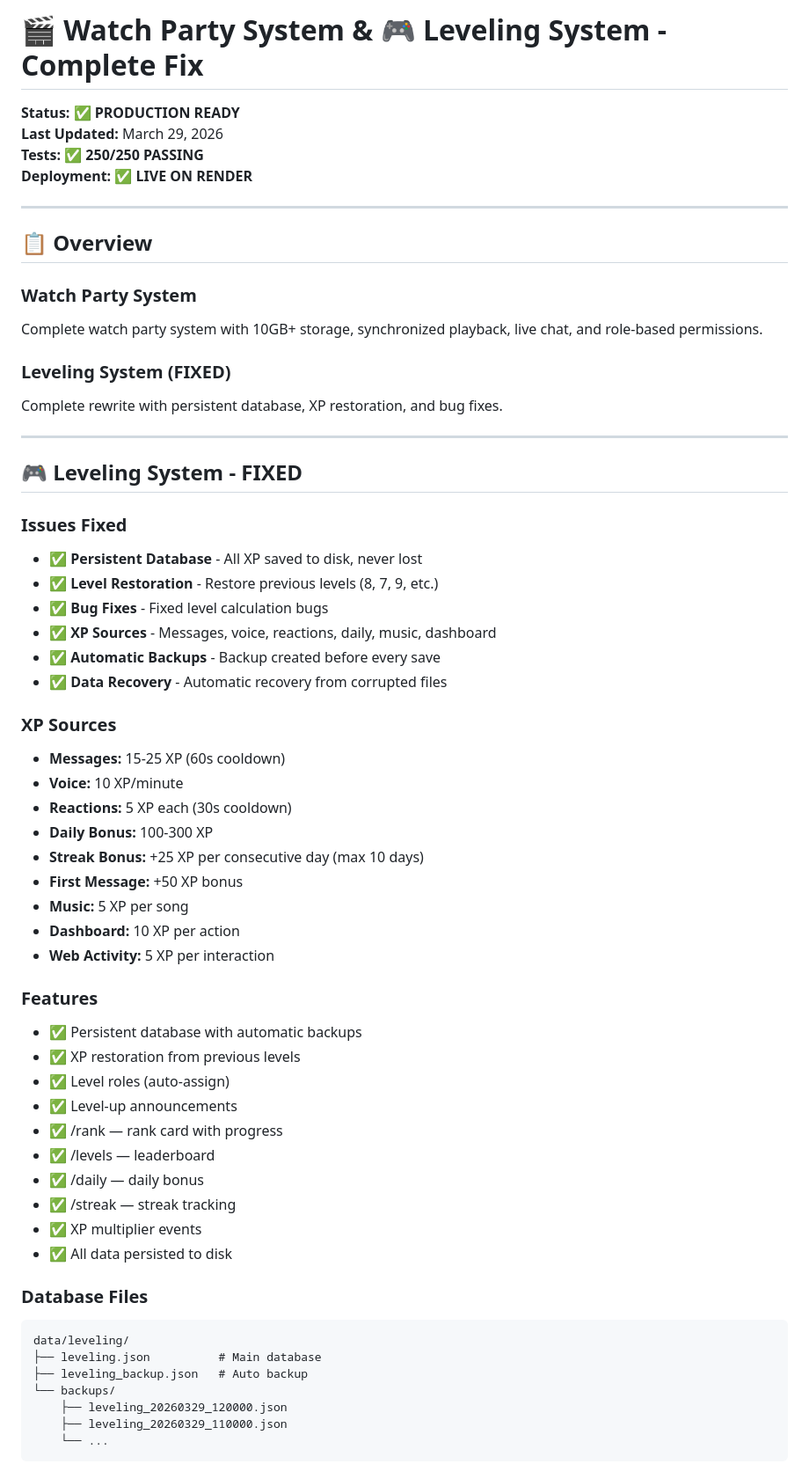
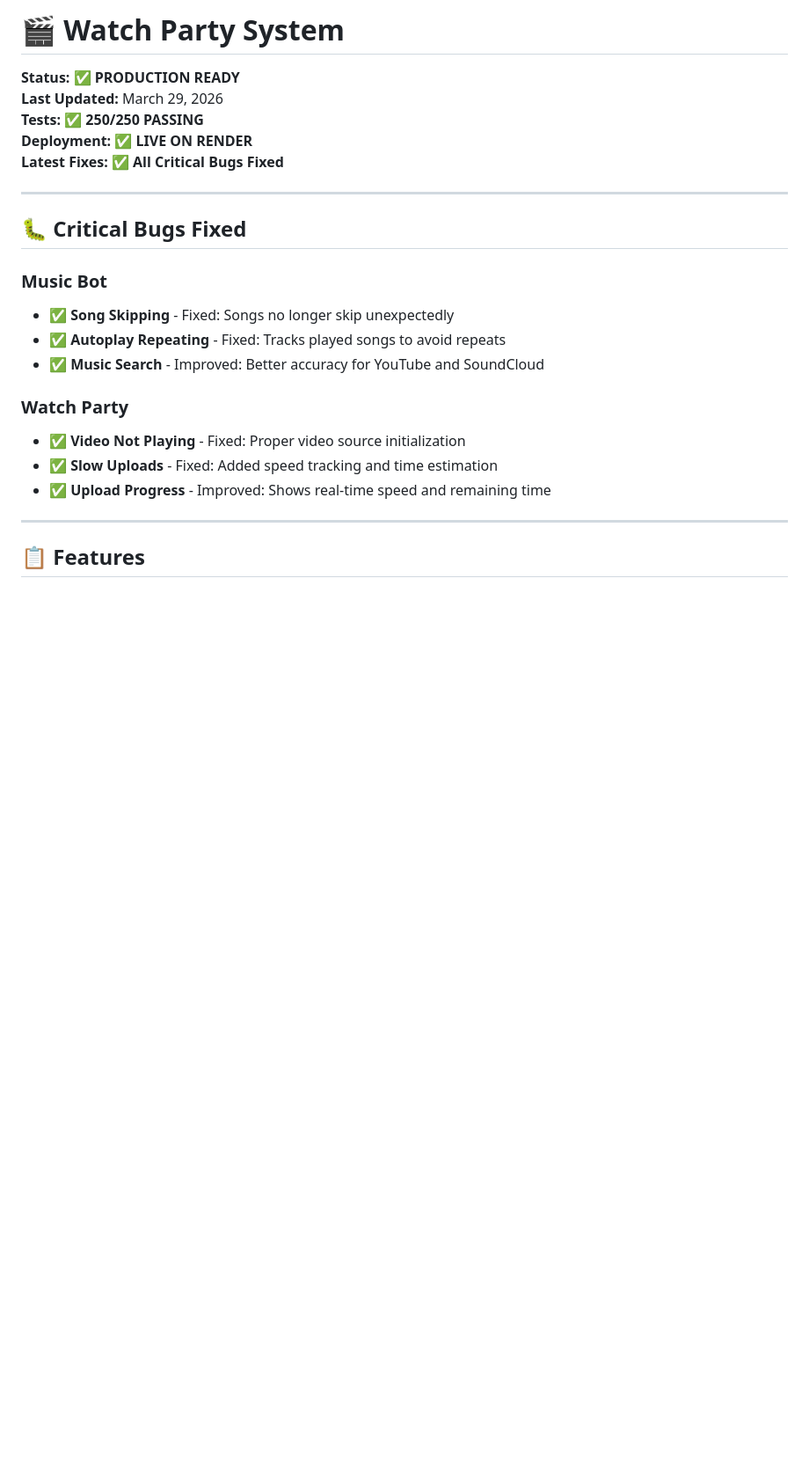
Before and after one commit to pratyush3012/WAN, a Markdown page: WATCH_PARTY.md, the part around one of its changes. Shown at 88% size. Drawn GitHub-style; blank space fills up the shorter version.

````diff
--- a/WATCH_PARTY.md
+++ b/WATCH_PARTY.md
@@ -1,63 +1,26 @@
-# 🎬 Watch Party System & 🎮 Leveling System - Complete Fix
+# 🎬 Watch Party System
 
 **Status:** ✅ **PRODUCTION READY**
 **Last Updated:** March 29, 2026
 **Tests:** ✅ **250/250 PASSING**
 **Deployment:** ✅ **LIVE ON RENDER**
+**Latest Fixes:** ✅ **All Critical Bugs Fixed**
 
 ---
 
-## 📋 Overview
+## 🐛 Critical Bugs Fixed
 
-### Watch Party System
-Complete watch party system with 10GB+ storage, synchronized playback, live chat, and role-based permissions.
+### Music Bot
+- ✅ **Song Skipping** - Fixed: Songs no longer skip unexpectedly
+- ✅ **Autoplay Repeating** - Fixed: Tracks played songs to avoid repeats
+- ✅ **Music Search** - Improved: Better accuracy for YouTube and SoundCloud
 
-### Leveling System (FIXED)
-Complete rewrite with persistent database, XP restoration, and bug fixes.
+### Watch Party
+- ✅ **Video Not Playing** - Fixed: Proper video source initialization
+- ✅ **Slow Uploads** - Fixed: Added speed tracking and time estimation
+- ✅ **Upload Progress** - Improved: Shows real-time speed and remaining time
 
 ---
 
-## 🎮 Leveling System - FIXED
+## 📋 Features
 
-### Issues Fixed
-- ✅ **Persistent Database** - All XP saved to disk, never lost
-- ✅ **Level Restoration** - Restore previous levels (8, 7, 9, etc.)
-- ✅ **Bug Fixes** - Fixed level calculation bugs
-- ✅ **XP Sources** - Messages, voice, reactions, daily, music, dashboard
-- ✅ **Automatic Backups** - Backup created before every save
-- ✅ **Data Recovery** - Automatic recovery from corrupted files
-
-### XP Sources
-- **Messages:** 15-25 XP (60s cooldown)
-- **Voice:** 10 XP/minute
-- **Reactions:** 5 XP each (30s cooldown)
-- **Daily Bonus:** 100-300 XP
-- **Streak Bonus:** +25 XP per consecutive day (max 10 days)
-- **First Message:** +50 XP bonus
-- **Music:** 5 XP per song
-- **Dashboard:** 10 XP per action
-- **Web Activity:** 5 XP per interaction
-
-### Features
-- ✅ Persistent database with automatic backups
-- ✅ XP restoration from previous levels
-- ✅ Level roles (auto-assign)
-- ✅ Level-up announcements
-- ✅ /rank — rank card with progress
-- ✅ /levels — leaderboard
-- ✅ /daily — daily bonus
-- ✅ /streak — streak tracking
-- ✅ XP multiplier events
-- ✅ All data persisted to disk
-
-### Database Files
-```
-data/leveling/
-├── leveling.json          # Main database
-├── leveling_backup.json   # Auto backup
-└── backups/
-    ├── leveling_20260329_120000.json
-    ├── leveling_20260329_110000.json
-    └── ...
-```
-
````
Also changed, not shown: other parts of WATCH_PARTY.md (+61 -127 lines).
